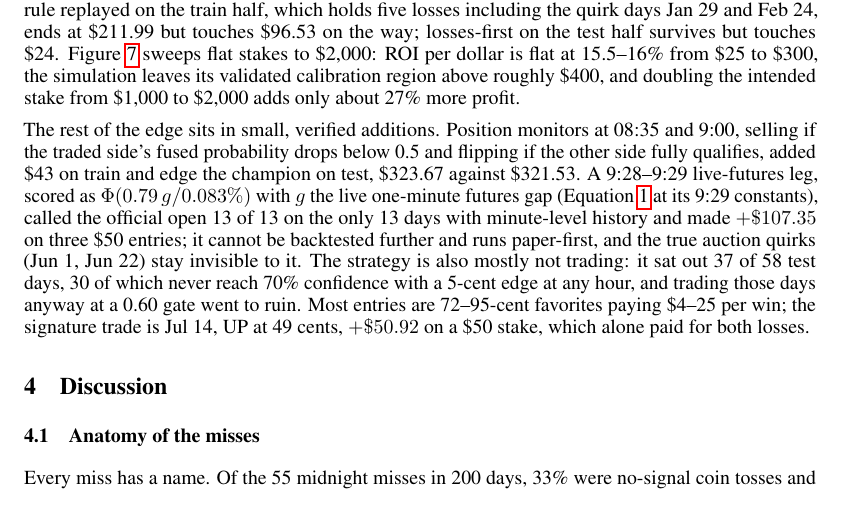
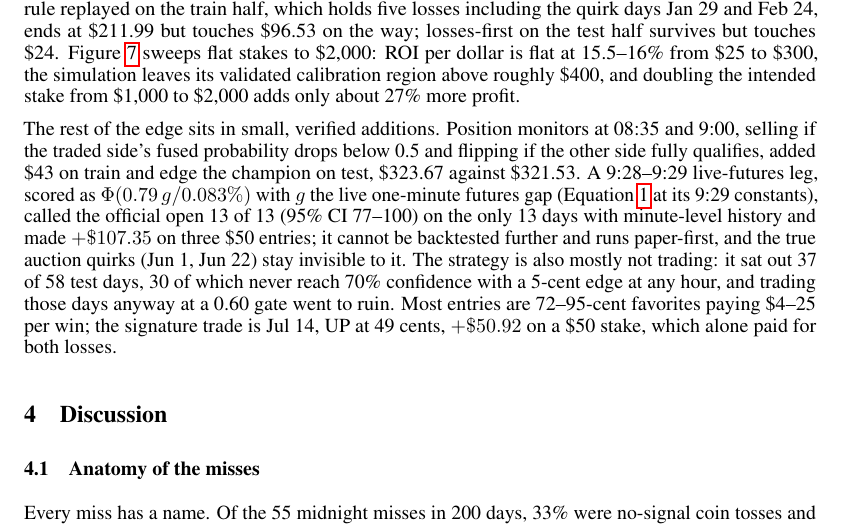
Before and after one commit to tr4m0ryp/SOQrates-polymarket-sp500-predictor, a LaTeX paper (papers/spx-open-polymarket/main.tex, which reads papers/spx-open-polymarket/sections/results.tex): part of page 12 of 27, cut so that both start at the same text. Compiled offline with pdfLaTeX.

Commit message:
data(paper): add 95% CI to official open result

```diff
--- a/papers/spx-open-polymarket/sections/results.tex
+++ b/papers/spx-open-polymarket/sections/results.tex
@@ -427,7 +427,7 @@ The rest of the edge sits in small, verified additions. Position monitors at
 the champion on test, \$323.67 against \$321.53. A 9:28--9:29 live-futures
 leg, scored as $\Phi(0.79\,g / 0.083\%)$ with $g$ the live one-minute
 futures gap (Equation~\ref{eq:core} at its 9:29 constants), called the
-official open 13 of 13 on the only 13 days with minute-level
+official open 13 of 13 (95\% CI 77--100) on the only 13 days with minute-level
 history and made $+\$107.35$ on three \$50 entries; it cannot be backtested
 further and runs paper-first, and the true auction quirks (Jun 1, Jun 22)
 stay invisible to it. The strategy is also mostly not trading: it sat out 37
```
